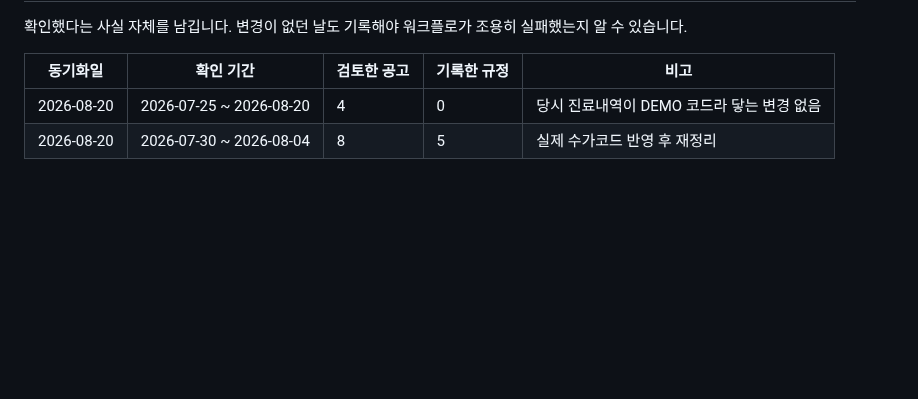
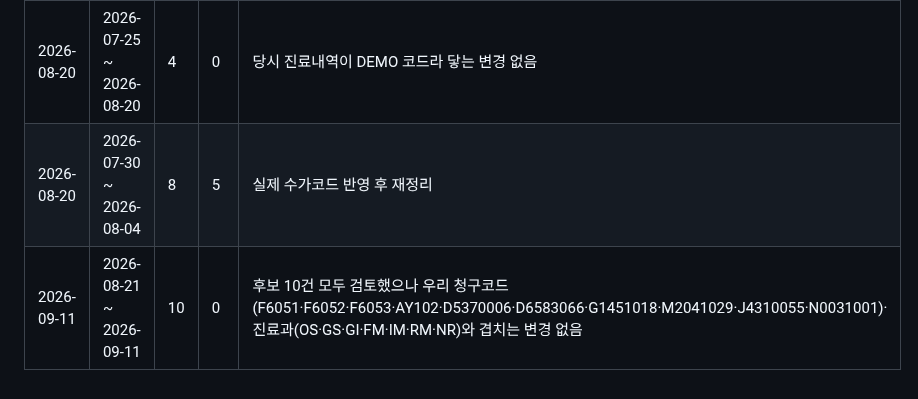
Before and after one commit to t-hajongkim/hira-billing-e2e2, a Markdown page: rules/HIRA_RULES.md, the part around one of its changes. Rendered like a GitHub page; blank space fills up the shorter version.

```diff
--- a/rules/HIRA_RULES.md
+++ b/rules/HIRA_RULES.md
@@ -147,3 +147,4 @@ AI 가 환자 진료내역과 대조하는 근거 문서입니다. `hira-rule-sy
 |---|---|---|---|---|
 | 2026-08-20 | 2026-07-25 ~ 2026-08-20 | 4 | 0 | 당시 진료내역이 DEMO 코드라 닿는 변경 없음 |
 | 2026-08-20 | 2026-07-30 ~ 2026-08-04 | 8 | 5 | 실제 수가코드 반영 후 재정리 |
+| 2026-09-11 | 2026-08-21 ~ 2026-09-11 | 10 | 0 | 후보 10건 모두 검토했으나 우리 청구코드(F6051·F6052·F6053·AY102·D5370006·D6583066·G1451018·M2041029·J4310055·N0031001)·진료과(OS·GS·GI·FM·IM·RM·NR)와 겹치는 변경 없음 |
```
Also changed, not shown: other parts of rules/HIRA_RULES.md (+1 -1 lines).
